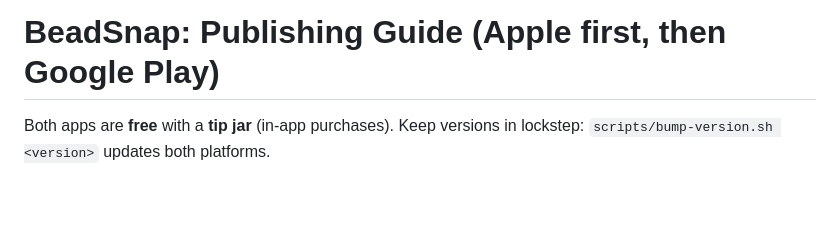
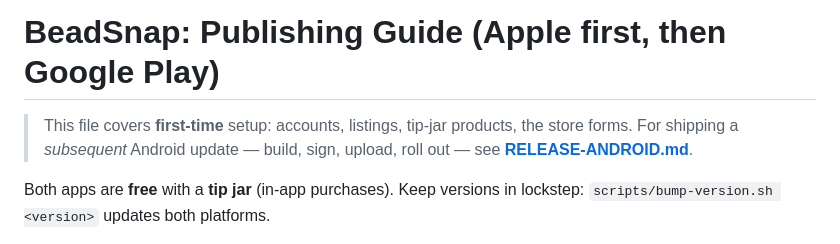
Before and after one commit to aspanders/FSCVIntegralMethods, a Markdown page: docs/PUBLISHING.md, the part around the change. Rendered like a GitHub page; blank space fills up the shorter version.

```diff
--- a/docs/PUBLISHING.md
+++ b/docs/PUBLISHING.md
@@ -1,4 +1,8 @@
 # BeadSnap: Publishing Guide (Apple first, then Google Play)
+
+> This file covers **first-time** setup: accounts, listings, tip-jar products,
+> the store forms. For shipping a *subsequent* Android update — build, sign,
+> upload, roll out — see **[RELEASE-ANDROID.md](RELEASE-ANDROID.md)**.
 
 Both apps are **free** with a **tip jar** (in-app purchases). Keep versions in
 lockstep: `scripts/bump-version.sh <version>` updates both platforms.
```
Also changed, not shown: docs/RELEASE-ANDROID.md (added, +219 -0 lines).
